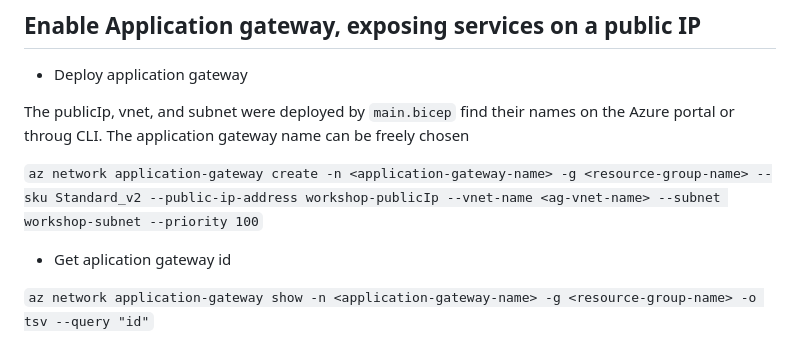
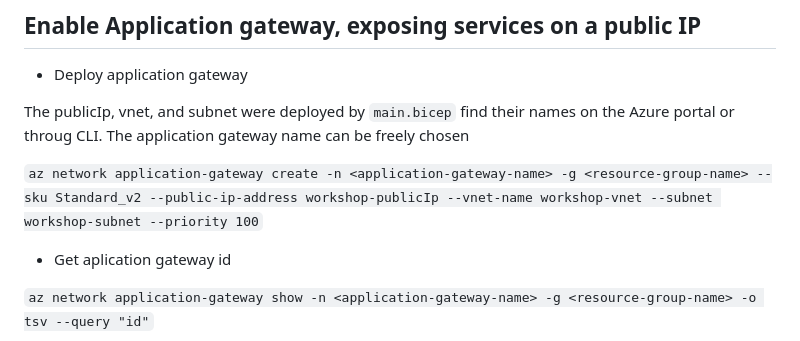
Before and after one commit to Bouvet-deler/kubernetes-workshop, a Markdown page: cluster/README.md, the part around the change. GitHub-like rendering.

```diff
--- a/cluster/README.md
+++ b/cluster/README.md
@@ -58,7 +58,7 @@
 
 The publicIp, vnet, and subnet were deployed by `main.bicep` find their names on the Azure portal or throug CLI. The application gateway name can be freely chosen
 
-`az network application-gateway create -n <application-gateway-name> -g <resource-group-name> --sku Standard_v2 --public-ip-address workshop-publicIp --vnet-name <ag-vnet-name> --subnet workshop-subnet --priority 100`
+`az network application-gateway create -n <application-gateway-name> -g <resource-group-name> --sku Standard_v2 --public-ip-address workshop-publicIp --vnet-name workshop-vnet --subnet workshop-subnet --priority 100`
 
 - Get aplication gateway id
 
```
